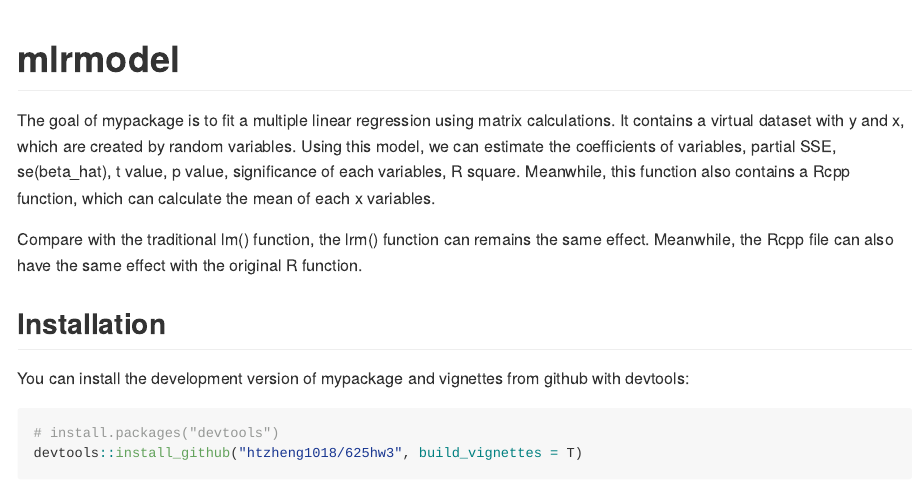
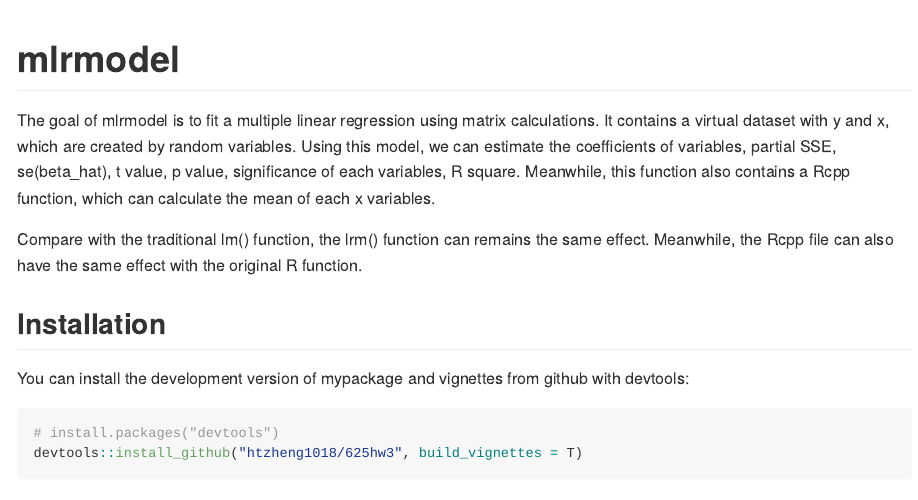
Before and after one commit to htzheng1018/625hw3, an R Markdown document (README.Rmd): the page in a window 1100 px wide, from its top. The pictures show the output file README.md that the author committed with the source, drawn offline in the style of GitHub; badge pictures from the web are left out.

Commit message:
twentyth

```diff
--- a/README.Rmd
+++ b/README.Rmd
@@ -20,7 +20,7 @@ knitr::opts_chunk$set(
 [![R-CMD-check](https://github.com/htzheng1018/625hw3/actions/workflows/R-CMD-check.yaml/badge.svg)](https://github.com/htzheng1018/625hw3/actions/workflows/R-CMD-check.yaml)
 <!-- badges: end -->
 
-The goal of mypackage is to fit a multiple linear regression using matrix calculations. It contains a virtual dataset with y and x, which are created by random variables. Using this model, we can estimate the coefficients of variables, partial SSE, se(beta_hat), t value, p value, significance of each variables, R square. Meanwhile, this function also contains a Rcpp function, which can calculate the mean of each x variables.
+The goal of mlrmodel is to fit a multiple linear regression using matrix calculations. It contains a virtual dataset with y and x, which are created by random variables. Using this model, we can estimate the coefficients of variables, partial SSE, se(beta_hat), t value, p value, significance of each variables, R square. Meanwhile, this function also contains a Rcpp function, which can calculate the mean of each x variables.
 
 Compare with the traditional lm() function, the lrm() function can remains the same effect. Meanwhile, the Rcpp file can also have the same effect with the original R function.
 
```
Also changed, not shown: README.md, 1 other file.
